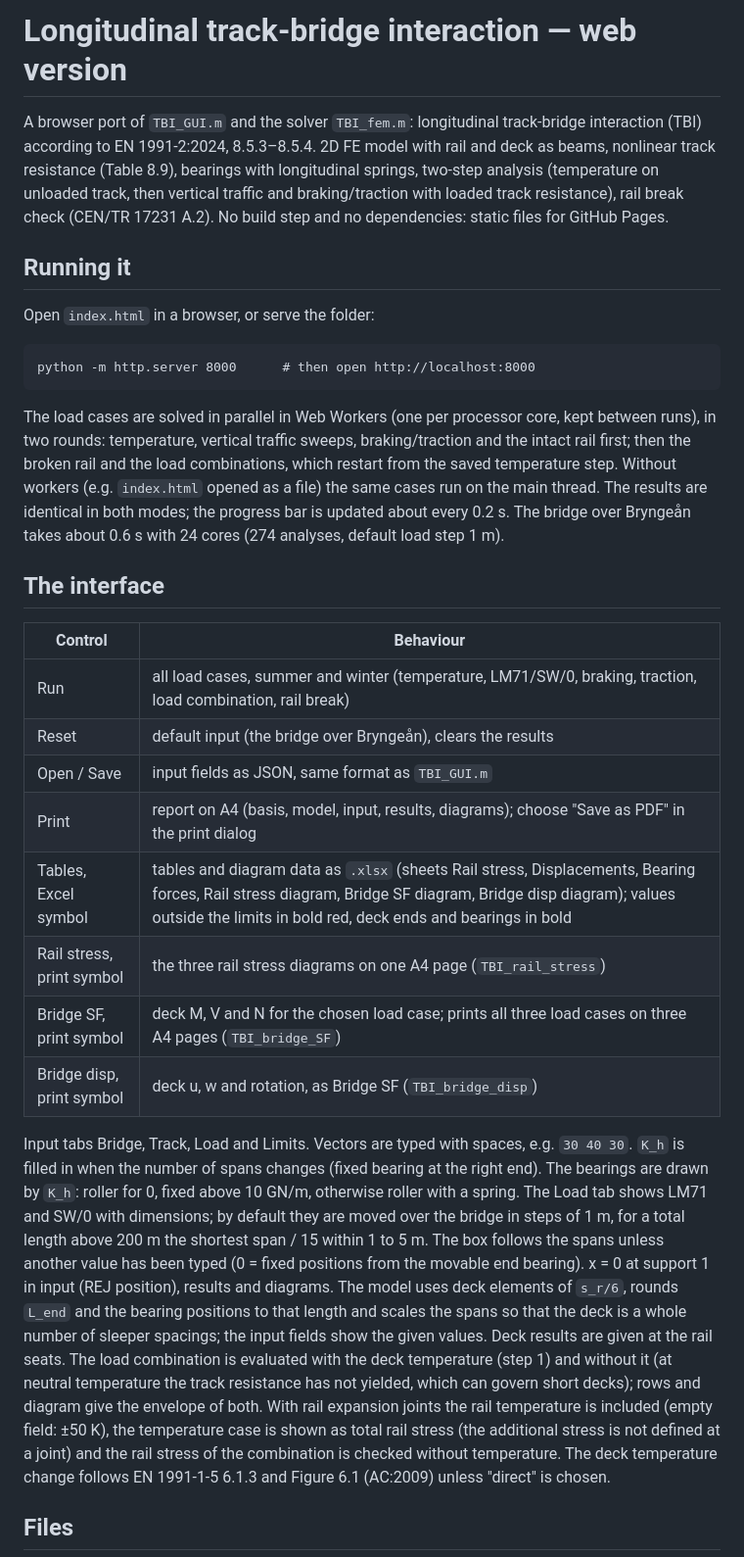
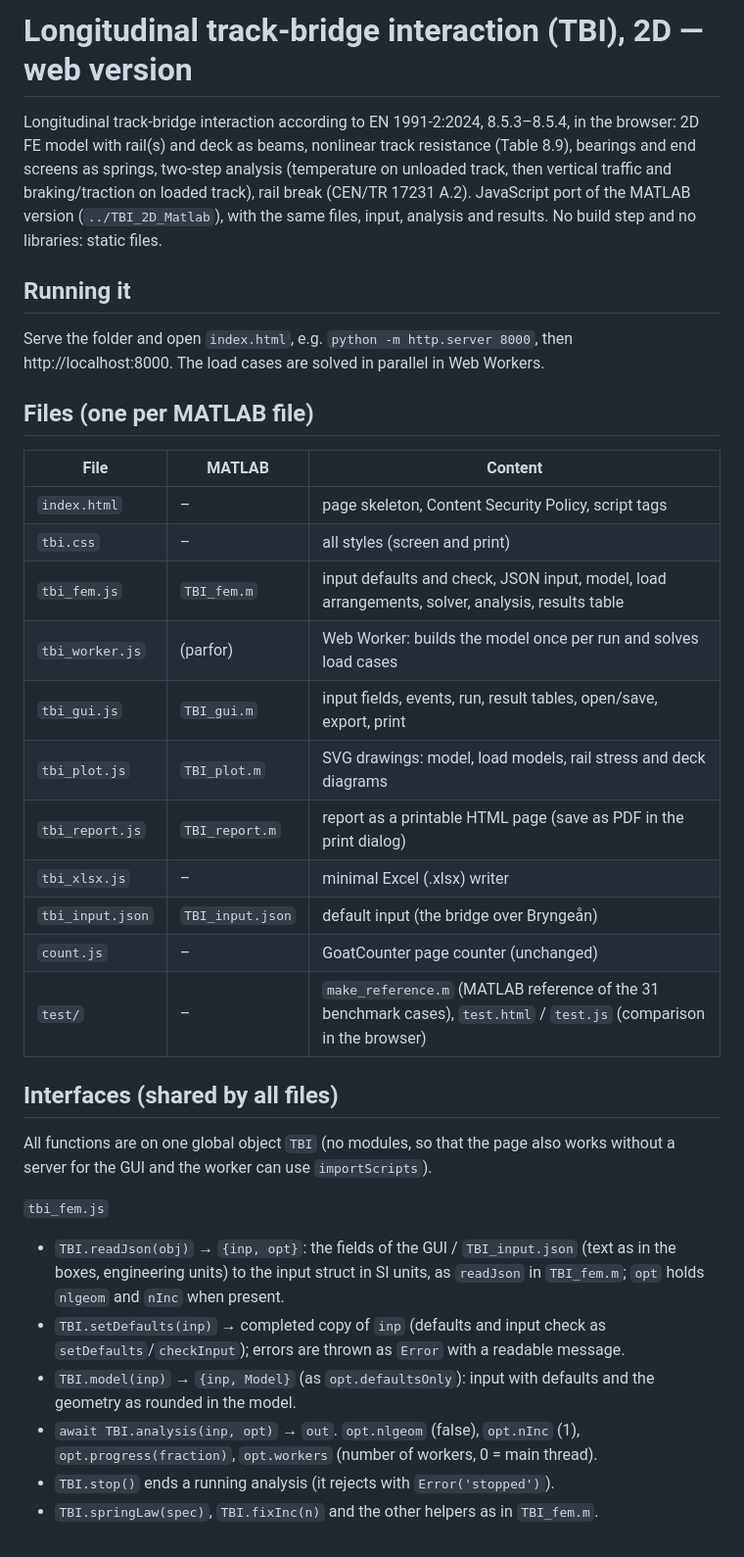
Before and after one commit to addeKTH/TBI, a Markdown page: README.md, the part around one of its changes. Shown at 98% size. Rendered like a GitHub page.

Commit message:
Web version rewritten (2026-11-13): README.md

````diff
--- a/README.md
+++ b/README.md
@@ -1,58 +1,49 @@
-# Longitudinal track-bridge interaction — web version
+# Longitudinal track-bridge interaction (TBI), 2D — web version
 
-A browser port of `TBI_GUI.m` and the solver `TBI_fem.m`: longitudinal track-bridge
-interaction (TBI) according to EN 1991-2:2024, 8.5.3–8.5.4. 2D FE model with rail and
-deck as beams, nonlinear track resistance (Table 8.9), bearings with longitudinal
-springs, two-step analysis (temperature on unloaded track, then vertical traffic and
-braking/traction with loaded track resistance), rail break check (CEN/TR 17231 A.2).
-No build step and no dependencies: static files for GitHub Pages.
+Longitudinal track-bridge interaction according to EN 1991-2:2024, 8.5.3–8.5.4, in the
+browser: 2D FE model with rail(s) and deck as beams, nonlinear track resistance
+(Table 8.9), bearings and end screens as springs, two-step analysis (temperature on
+unloaded track, then vertical traffic and braking/traction on loaded track), rail break
+(CEN/TR 17231 A.2). JavaScript port of the MATLAB version (`../TBI_2D_Matlab`), with the
+same files, input, analysis and results. No build step and no libraries: static files.
 
 ## Running it
 
-Open `index.html` in a browser, or serve the folder:
+Serve the folder and open `index.html`, e.g. `python -m http.server 8000`, then
+http://localhost:8000. The load cases are solved in parallel in Web Workers.
 
-```
-python -m http.server 8000      # then open http://localhost:8000
-```
+## Files (one per MATLAB file)
 
-The load cases are solved in parallel in Web Workers (one per processor core, kept
-between runs), in two rounds: temperature, vertical traffic sweeps, braking/traction and
-the intact rail first; then the broken rail and the load combinations, which restart from
-the saved temperature step. Without workers (e.g. `index.html` opened as a file) the same
-cases run on the main thread. The results are identical in both modes; the progress bar
-is updated about every 0.2 s. The bridge over Bryngeån takes about 0.6 s with 24 cores
-(274 analyses, default load step 1 m).
+| File | MATLAB | Content |
+|---|---|---|
+| `index.html` | – | page skeleton, Content Security Policy, script tags |
+| `tbi.css` | – | all styles (screen and print) |
+| `tbi_fem.js` | `TBI_fem.m` | input defaults and check, JSON input, model, load arrangements, solver, analysis, results table |
+| `tbi_worker.js` | (parfor) | Web Worker: builds the model once per run and solves load cases |
+| `tbi_gui.js` | `TBI_gui.m` | input fields, events, run, result tables, open/save, export, print |
+| `tbi_plot.js` | `TBI_plot.m` | SVG drawings: model, load models, rail stress and deck diagrams |
+| `tbi_report.js` | `TBI_report.m` | report as a printable HTML page (save as PDF in the print dialog) |
+| `tbi_xlsx.js` | – | minimal Excel (.xlsx) writer |
+| `tbi_input.json` | `TBI_input.json` | default input (the bridge over Bryngeån) |
+| `count.js` | – | GoatCounter page counter (unchanged) |
+| `test/` | – | `make_reference.m` (MATLAB reference of the 31 benchmark cases), `test.html` / `test.js` (comparison in the browser) |
 
-## The interface
+## Interfaces (shared by all files)
 
-| Control | Behaviour |
-|---|---|
-| Run | all load cases, summer and winter (temperature, LM71/SW/0, braking, traction, load combination, rail break) |
-| Reset | default input (the bridge over Bryngeån), clears the results |
-| Open / Save | input fields as JSON, same format as `TBI_GUI.m` |
-| Print | report on A4 (basis, model, input, results, diagrams); choose "Save as PDF" in the print dialog |
-| Tables, Excel symbol | tables and diagram data as `.xlsx` (sheets Rail stress, Displacements, Bearing forces, Rail stress diagram, Bridge SF diagram, Bridge disp diagram); values outside the limits in bold red, deck ends and bearings in bold |
-| Rail stress, print symbol | the three rail stress diagrams on one A4 page (`TBI_rail_stress`) |
-| Bridge SF, print symbol | deck M, V and N for the chosen load case; prints all three load cases on three A4 pages (`TBI_bridge_SF`) |
-| Bridge disp, print symbol | deck u, w and rotation, as Bridge SF (`TBI_bridge_disp`) |
+All functions are on one global object `TBI` (no modules, so that the page also works
+without a server for the GUI and the worker can use `importScripts`).
 
-Input tabs Bridge, Track, Load and Limits. Vectors are typed with spaces, e.g. `30 40 30`.
-`K_h` is filled in when the number of spans changes (fixed bearing at the right end).
-The bearings are drawn by `K_h`: roller for 0, fixed above 10 GN/m, otherwise roller with
-a spring. The Load tab shows LM71 and SW/0 with dimensions; by default they are moved over the
-bridge in steps of 1 m, for a total length above 200 m the shortest span / 15 within 1 to 5 m.
-The box follows the spans unless another value has been typed (0 = fixed positions from the
-movable end bearing). x = 0 at support 1 in input
-(REJ position), results and diagrams. The model uses deck elements of `s_r/6`, rounds
-`L_end` and the bearing positions to that length and scales the spans so that the deck is
-a whole number of sleeper spacings; the input fields show the given values. Deck results
-are given at the rail seats. The load combination is evaluated with the deck
-temperature (step 1) and without it (at neutral temperature the track resistance has not
-yielded, which can govern short decks); rows and diagram give the envelope of both. With
-rail expansion joints the rail temperature is included (empty field: ±50 K), the
-temperature case is shown as total rail stress (the additional stress is not defined at a
-joint) and the rail stress of the combination is checked without temperature. The deck temperature
-change follows EN 1991-1-5 6.1.3 and Figure 6.1 (AC:2009) unless "direct" is chosen.
+`tbi_fem.js`
 
-## Files
+- `TBI.readJson(obj)` → `{inp, opt}`: the fields of the GUI / `TBI_input.json` (text as in
+  the boxes, engineering units) to the input struct in SI units, as `readJson` in
+  `TBI_fem.m`; `opt` holds `nlgeom` and `nInc` when present.
+- `TBI.setDefaults(inp)` → completed copy of `inp` (defaults and input check as
+  `setDefaults`/`checkInput`); errors are thrown as `Error` with a readable message.
+- `TBI.model(inp)` → `{inp, Model}` (as `opt.defaultsOnly`): input with defaults and the
+  geometry as rounded in the model.
+- `await TBI.analysis(inp, opt)` → `out`. `opt.nlgeom` (false), `opt.nInc` (1),
+  `opt.progress(fraction)`, `opt.workers` (number of workers, 0 = main thread).
+- `TBI.stop()` ends a running analysis (it rejects with `Error('stopped')`).
+- `TBI.springLaw(spec)`, `TBI.fixInc(n)` and the other helpers as in `TBI_fem.m`.
 
````
Also changed, not shown: other parts of README.md (+55 -14 lines).
